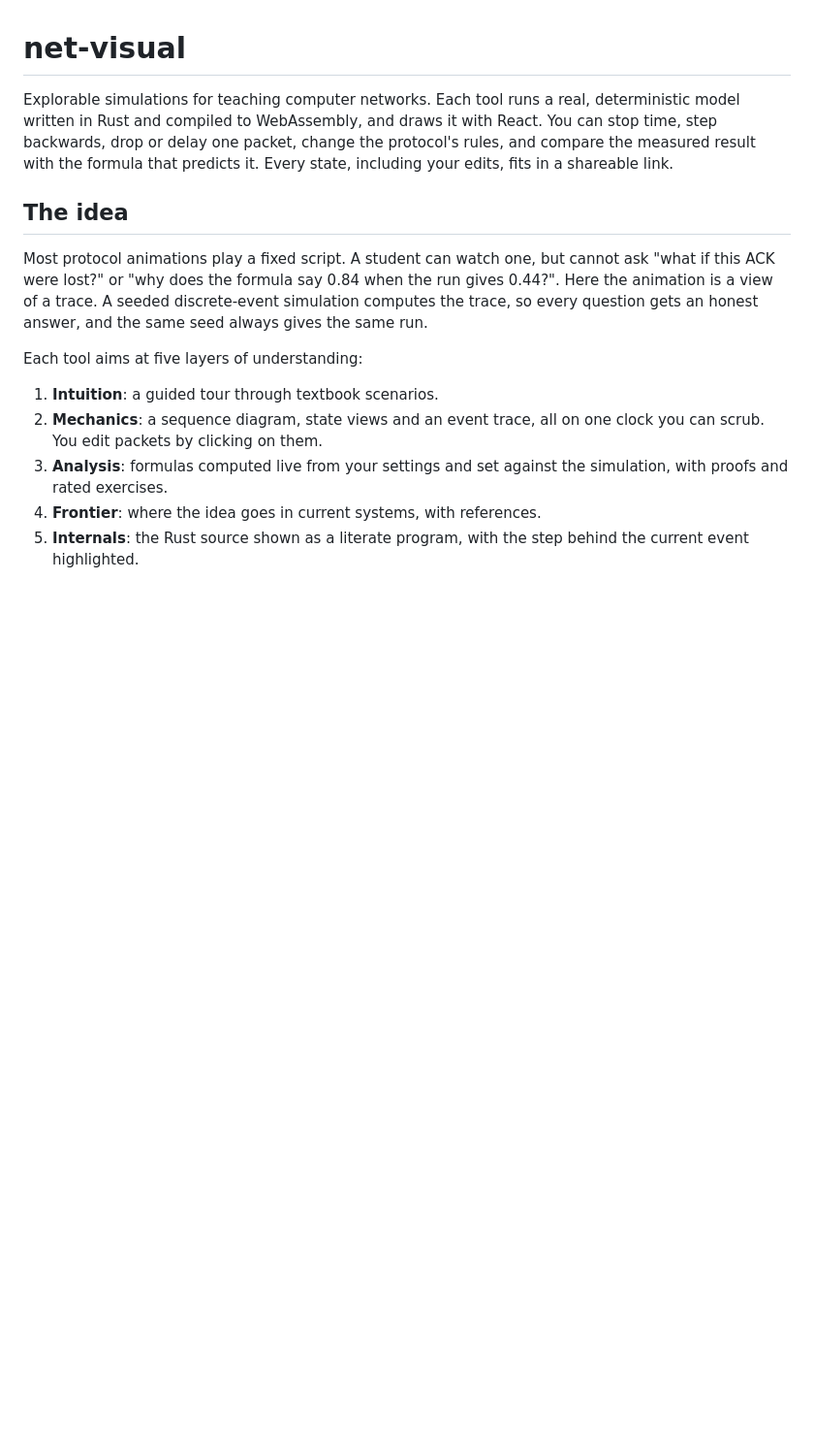
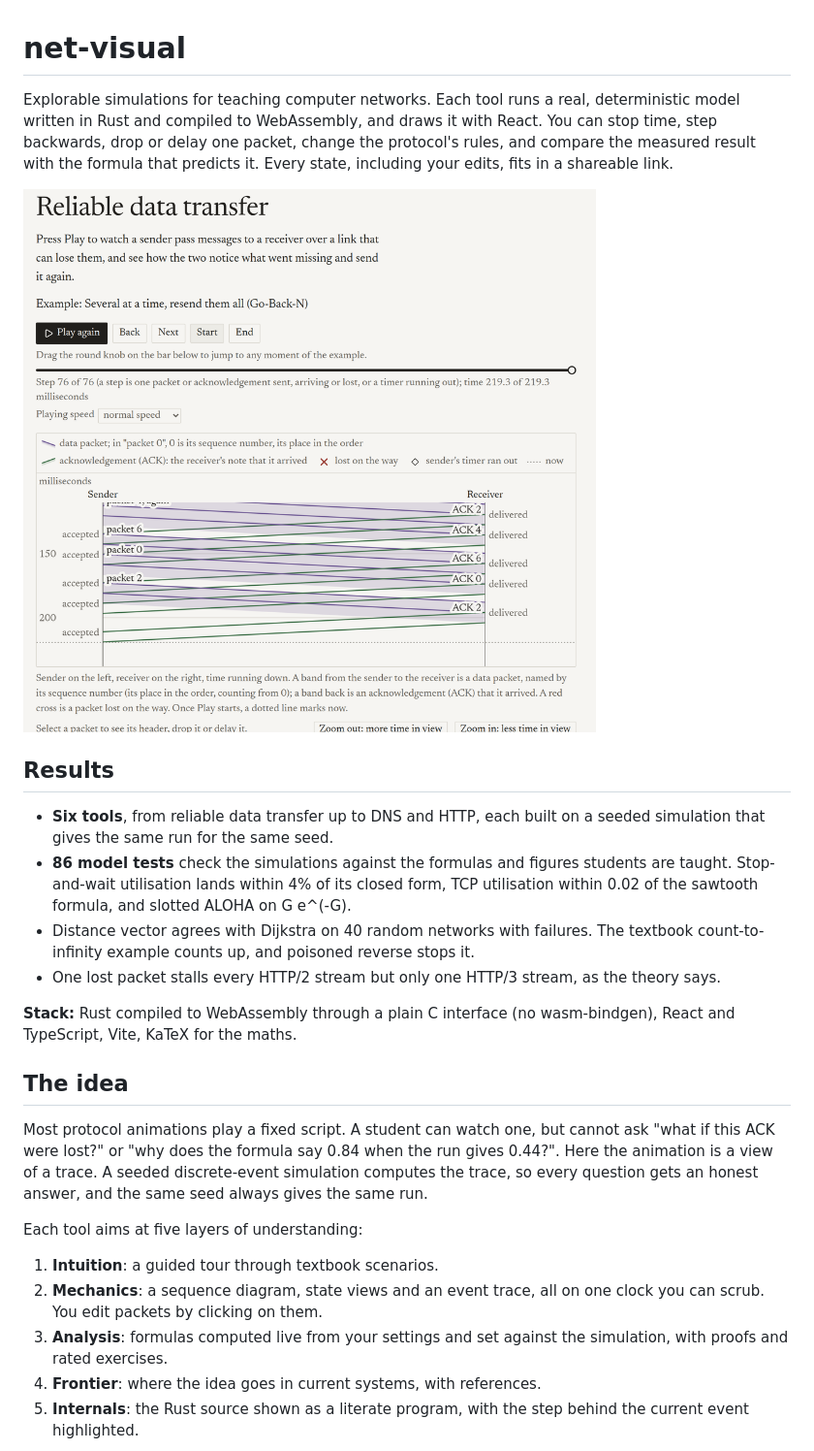
Before and after one commit to VarunAgarwalOfficial/net-visual, a Markdown page: README.md, the part around one of its changes. Shown at 97% size. Drawn GitHub-style; pictures changed too: docs/screenshot.png (added); blank space fills up the shorter version.

Commit message:
Lead the README with a picture, results and stack; list all six tools

```diff
--- a/README.md
+++ b/README.md
@@ -5,6 +5,22 @@ deterministic model written in Rust and compiled to WebAssembly, and draws it
 with React. You can stop time, step backwards, drop or delay one packet, change
 the protocol's rules, and compare the measured result with the formula that
 predicts it. Every state, including your edits, fits in a shareable link.
+
+![The reliable data transfer tool: a Go-Back-N run drawn as a sequence diagram](docs/screenshot.png)
+
+## Results
+
+- **Six tools**, from reliable data transfer up to DNS and HTTP, each built on a seeded
+  simulation that gives the same run for the same seed.
+- **86 model tests** check the simulations against the formulas and figures students are taught.
+  Stop-and-wait utilisation lands within 4% of its closed form, TCP utilisation within 0.02 of the
+  sawtooth formula, and slotted ALOHA on G e^(-G).
+- Distance vector agrees with Dijkstra on 40 random networks with failures. The textbook
+  count-to-infinity example counts up, and poisoned reverse stops it.
+- One lost packet stalls every HTTP/2 stream but only one HTTP/3 stream, as the theory says.
+
+**Stack:** Rust compiled to WebAssembly through a plain C interface (no wasm-bindgen), React and
+TypeScript, Vite, KaTeX for the maths.
 
 ## The idea
 
```
Also changed, not shown: other parts of README.md (+5 -0 lines).
